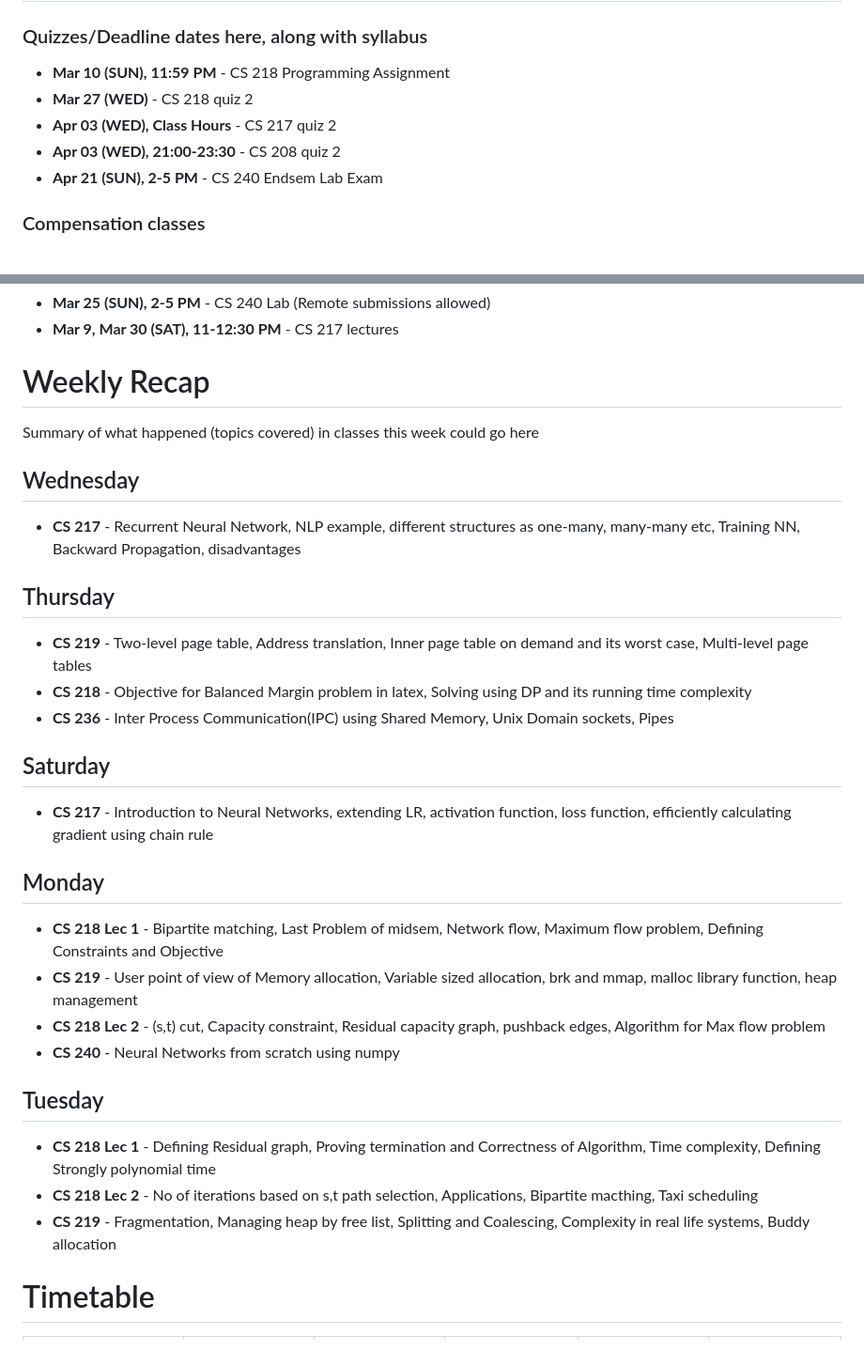
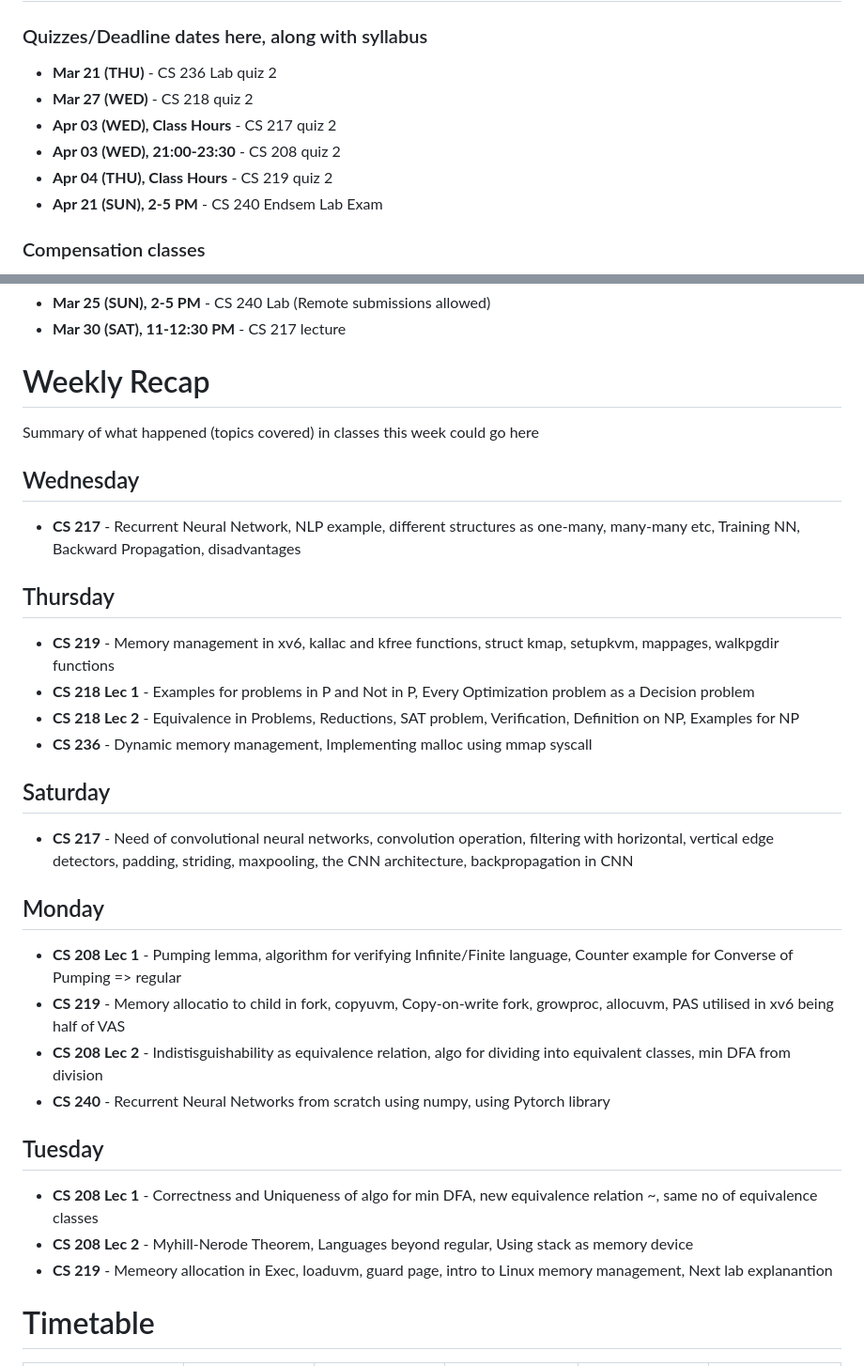
Before and after one commit to fromtimeimportsleep/Sem4, a Markdown page: README.md, 2 parts joined by grey strips. Shown at 94% size. Rendered like a GitHub page.

```diff
--- a/README.md
+++ b/README.md
@@ -2,10 +2,11 @@
 
 ### Quizzes/Deadline dates here, along with syllabus
 
-- **Mar 10 (SUN), 11:59 PM** - CS 218 Programming Assignment
+- **Mar 21 (THU)** - CS 236 Lab quiz 2
 - **Mar 27 (WED)** - CS 218 quiz 2
 - **Apr 03 (WED), Class Hours** - CS 217 quiz 2
 - **Apr 03 (WED), 21:00-23:30** - CS 208 quiz 2
+- **Apr 04 (THU), Class Hours** - CS 219 quiz 2
 - **Apr 21 (SUN), 2-5 PM** - CS 240 Endsem Lab Exam
 
 ### Compensation classes
@@ -14,5 +15,5 @@
 - **Mar 25 (SUN), 2-5 PM** - CS 240 Lab (Remote submissions allowed)
-- **Mar 9, Mar 30 (SAT), 11-12:30 PM** - CS 217 lectures
+- **Mar 30 (SAT), 11-12:30 PM** - CS 217 lecture
 
 # Weekly Recap
 
@@ -24,26 +25,27 @@ Summary of what happened (topics covered) in classes this week could go here
 
 ## Thursday
 
-- **CS 219** - Two-level page table, Address translation, Inner page table on demand and its worst case, Multi-level page tables
-- **CS 218** - Objective for Balanced Margin problem in latex, Solving using DP and its running time complexity
-- **CS 236** - Inter Process Communication(IPC) using Shared Memory, Unix Domain sockets, Pipes
+- **CS 219** - Memory management in xv6, kallac and kfree functions, struct kmap, setupkvm, mappages, walkpgdir functions
+- **CS 218 Lec 1** - Examples for problems in P and Not in P, Every Optimization problem as a Decision problem
+- **CS 218 Lec 2** - Equivalence in Problems, Reductions, SAT problem, Verification, Definition on NP, Examples for NP
+- **CS 236** - Dynamic memory management, Implementing malloc using mmap syscall
 
 ## Saturday
 
-- **CS 217** - Introduction to Neural Networks, extending LR, activation function, loss function, efficiently calculating gradient using chain rule
+- **CS 217** - Need of convolutional neural networks, convolution operation, filtering with horizontal, vertical edge detectors, padding, striding, maxpooling, the CNN architecture, backpropagation in CNN
 
 ## Monday
 
-- **CS 218 Lec 1** - Bipartite matching, Last Problem of midsem, Network flow, Maximum flow problem, Defining Constraints and Objective
-- **CS 219** - User point of view of Memory allocation, Variable sized allocation, brk and mmap, malloc library function, heap management
-- **CS 218 Lec 2** - (s,t) cut, Capacity constraint, Residual capacity graph, pushback edges, Algorithm for Max flow problem
-- **CS 240** - Neural Networks from scratch using numpy
+- **CS 208 Lec 1** - Pumping lemma, algorithm for verifying Infinite/Finite language, Counter example for Converse of Pumping => regular
+- **CS 219** - Memory allocatio to child in fork, copyuvm, Copy-on-write fork, growproc, allocuvm, PAS utilised in xv6 being half of VAS
+- **CS 208 Lec 2** - Indistisguishability as equivalence relation, algo for dividing into equivalent classes, min DFA from division
+- **CS 240** - Recurrent Neural Networks from scratch using numpy, using Pytorch library
 
 ## Tuesday
 
-- **CS 218 Lec 1** - Defining Residual graph, Proving termination and Correctness of Algorithm, Time complexity, Defining Strongly polynomial time
-- **CS 218 Lec 2** - No of iterations based on s,t path selection, Applications, Bipartite macthing, Taxi scheduling
-- **CS 219** - Fragmentation, Managing heap by free list, Splitting and Coalescing, Complexity in real life systems, Buddy allocation
+- **CS 208 Lec 1** - Correctness and Uniqueness of algo for min DFA, new equivalence relation ~, same no of equivalence classes
+- **CS 208 Lec 2** - Myhill-Nerode Theorem, Languages beyond regular, Using stack as memory device
+- **CS 219** - Memeory allocation in Exec, loaduvm, guard page, intro to Linux memory management, Next lab explanantion
 
 # Timetable
 
```
Also changed, not shown: other parts of README.md (+1 -1 lines).
